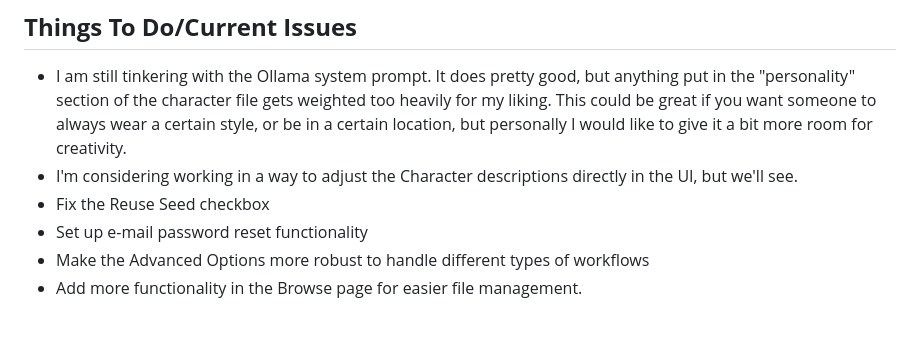
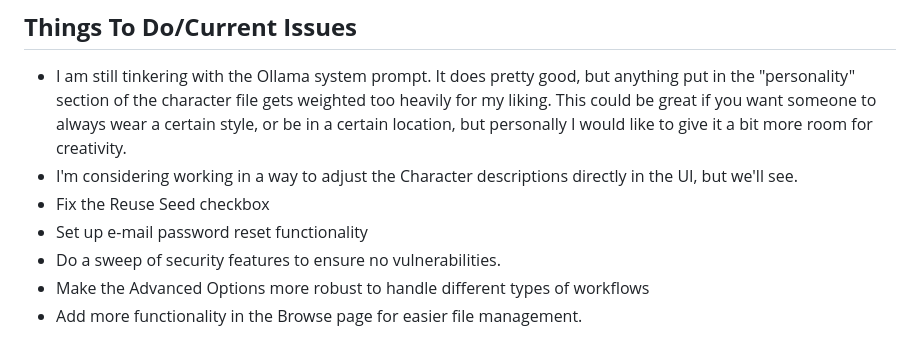
Before and after one commit to neutrinotek/CharacterGen, a Markdown page: README.md, the part around the change. GitHub-like rendering.

```diff
--- a/README.md
+++ b/README.md
@@ -60,5 +60,6 @@ Images are automatically saved in a directory with the character name within the
   - I'm considering working in a way to adjust the Character descriptions directly in the UI, but we'll see.
   - Fix the Reuse Seed checkbox
   - Set up e-mail password reset functionality
+  - Do a sweep of security features to ensure no vulnerabilities.
   - Make the Advanced Options more robust to handle different types of workflows
   - Add more functionality in the Browse page for easier file management.
```
